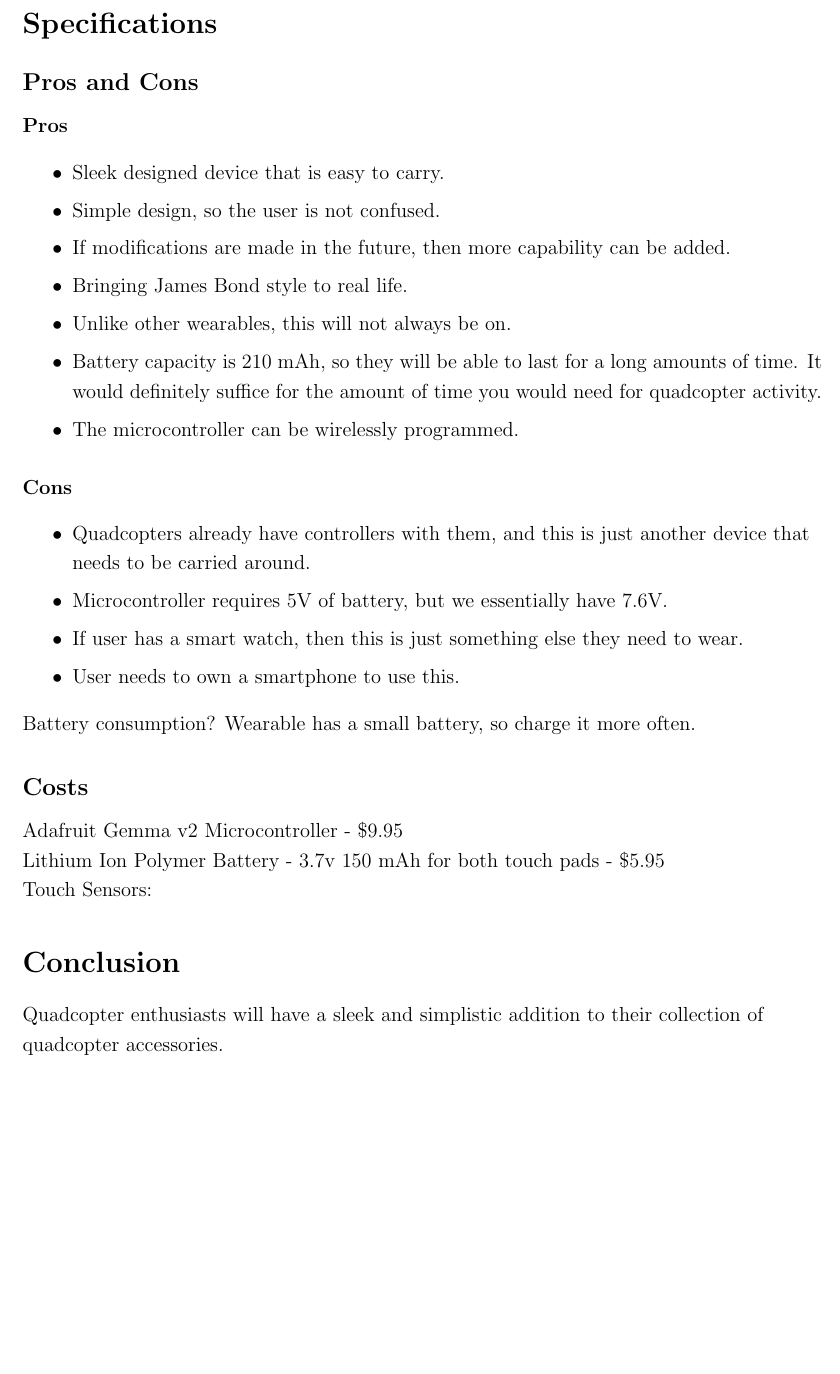
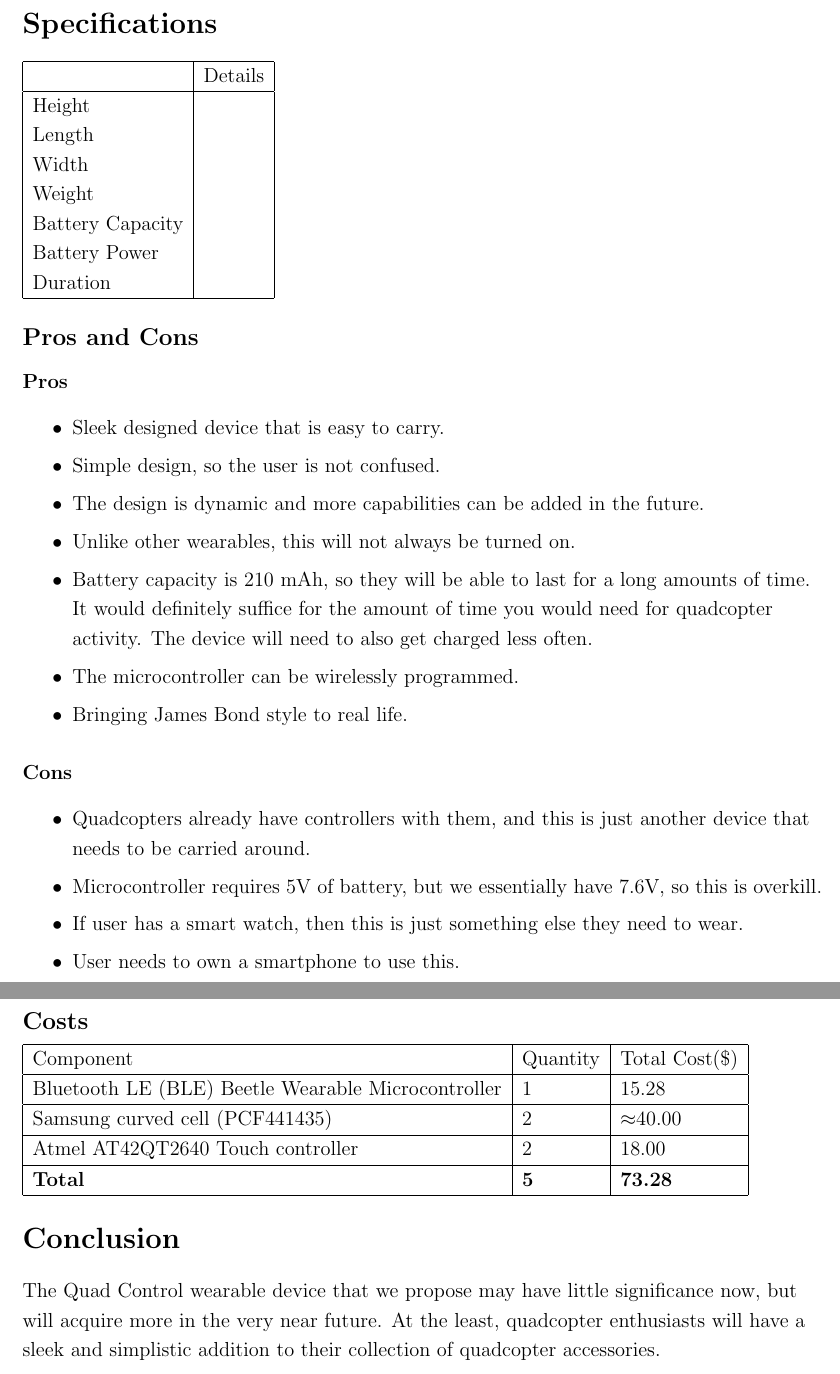
Before and after one commit to narayave/472Wearable, a LaTeX document (finalReport.tex): part of page 6 of 7 before the commit and two parts of pages 6 and 7 of 8 after it, the two joined at a grey line, cut so that both start at the same text, the shorter picture padded with empty space. Compiled offline with pdfLaTeX.

Commit message:
Minor changes all around. Costs section finished, working on specs and conc still.

```diff
--- a/finalReport.tex
+++ b/finalReport.tex
@@ -127,39 +129,52 @@ Once we had everything in place, Caleb modeled it for us. Refer to Figure 1 to g
 \end{figure}
 
 \section*{Specifications}
+\begin{tabular}{| l | l |}
+	 \hline
+	 & Details \\ \hline
+	Height &  \\ %\hline
+	Length &  \\ %\hline
+	Width &  \\ %\hline
+	Weight &  \\ %\hline
+	Battery Capacity &  \\ %\hline
+	Battery Power &  \\ %\hline
+	Duration &  \\ \hline
+\end{tabular} \\
 
 \subsection*{Pros and Cons}
-
 \paragraph{Pros}
 \begin{itemize}
 	\item Sleek designed device that is easy to carry.
 	\item Simple design, so the user is not confused.
-	\item If modifications are made in the future, then more capability can be added.
+	\item The design is dynamic and more capabilities can be added in the future.
+	\item Unlike other wearables, this will not always be turned on.
+	\item Battery capacity is 210 mAh, so they will be able to last for a long amounts of time. It would definitely suffice for the amount of time you would need for quadcopter activity. The device will need to also get charged less often.
+	\item The microcontroller can be wirelessly programmed.
 	\item Bringing James Bond style to real life.
-	\item Unlike other wearables, this will not always be on.
-	\item Battery capacity is 210 mAh, so they will be able to last for a long amounts of time. It would definitely suffice for the amount of time you would need for quadcopter activity.
-	\item The microcontroller can be wirelessly programmed.
 \end{itemize}
 
 \paragraph{Cons}
 \begin{itemize}
 	\item Quadcopters already have controllers with them, and this is just another device that needs to be carried around.
-	\item Microcontroller requires 5V of battery, but we essentially have 7.6V.
+	\item Microcontroller requires 5V of battery, but we essentially have 7.6V, so this is overkill.
 	\item If user has a smart watch, then this is just something else they need to wear.
 	\item User needs to own a smartphone to use this.
 \end{itemize}
 
-Battery consumption?
-Wearable has a small battery, so charge it more often.
 \subsection*{Costs}
-Adafruit Gemma v2 Microcontroller - \$9.95 \\
-Lithium Ion Polymer Battery - 3.7v 150 mAh for both touch pads - \$5.95 \\
-Touch Sensors: \\
+\begin{tabular}{| l | l | l |}
+	\hline
+	Component & Quantity & Total Cost(\$) \\ \hline
+	Bluetooth LE (BLE) Beetle Wearable Microcontroller & 1 & 15.28 \\ \hline
+	Samsung curved cell (PCF441435) & 2 & $\approx$40.00\\ \hline
+	Atmel AT42QT2640 Touch controller & 2 & 18.00\\ \hline
+	\textbf{Total} & \textbf{5} & \textbf{73.28}\\ \hline
+\end{tabular} \\
 
 
 
 \section*{Conclusion}
-Quadcopter enthusiasts will have a sleek and simplistic addition to their collection of quadcopter accessories.
+The Quad Control wearable device that we propose may have little significance now, but will acquire more in the very near future. At the least, quadcopter enthusiasts will have a sleek and simplistic addition to their collection of quadcopter accessories.
 
 \newpage
 \nocite{*}
```
Also changed, not shown: finalReport.pdf, finalReport.tex (18 more changed lines). Lines whose indentation alone changed are shown as unchanged.
